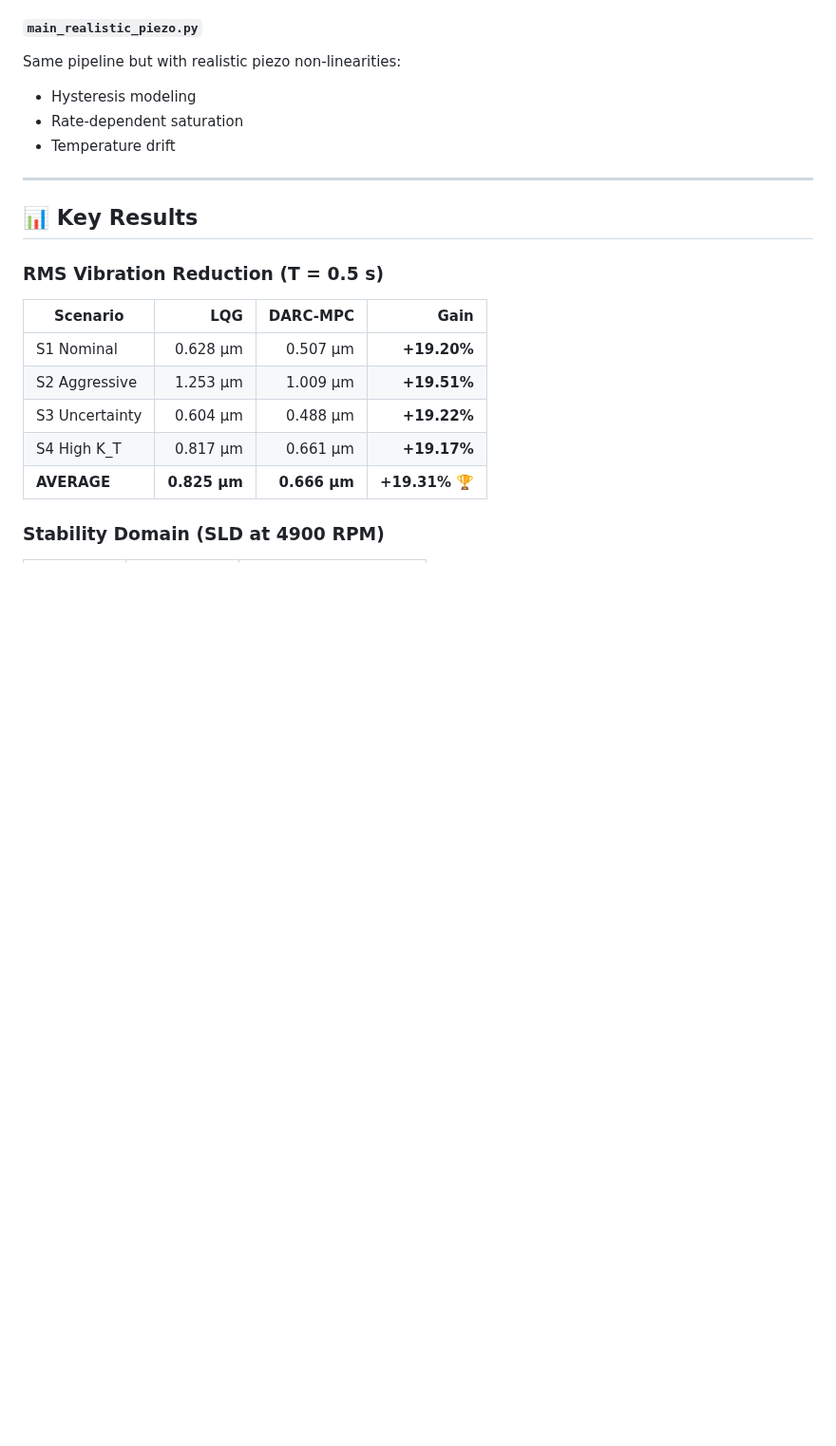
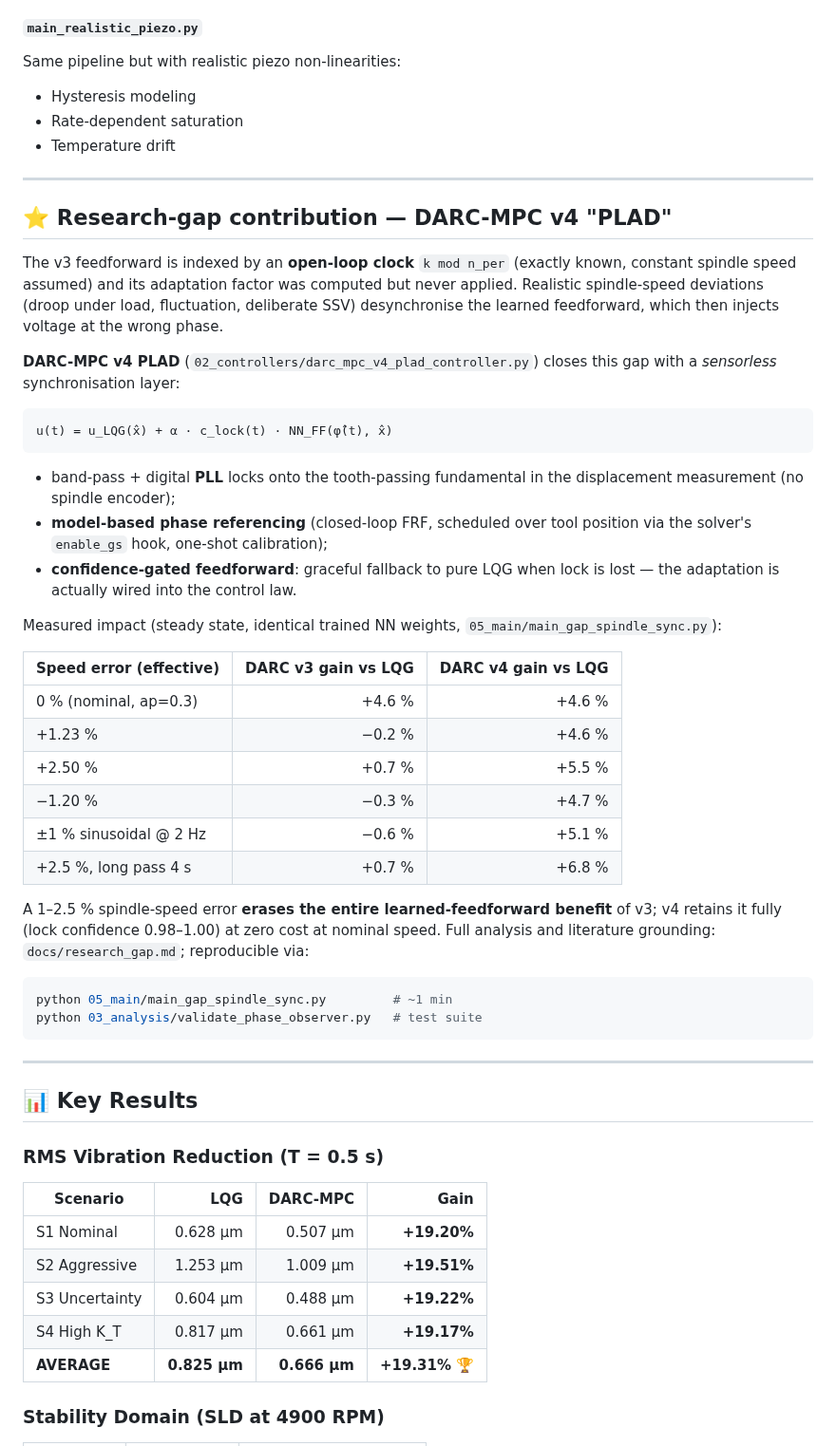
Before and after one commit to samo14s/active-vibration-control-plate-during-milling, a Markdown page: README.md, the part around one of its changes. Shown at 95% size. Drawn GitHub-style; blank space fills up the shorter version.

````diff
--- a/README.md
+++ b/README.md
@@ -309,6 +320,52 @@ Same pipeline but with realistic piezo non-linearities:
 
 ---
 
+## ⭐ Research-gap contribution — DARC-MPC v4 "PLAD"
+
+The v3 feedforward is indexed by an **open-loop clock** `k mod n_per`
+(exactly known, constant spindle speed assumed) and its adaptation factor
+was computed but never applied. Realistic spindle-speed deviations
+(droop under load, fluctuation, deliberate SSV) desynchronise the learned
+feedforward, which then injects voltage at the wrong phase.
+
+**DARC-MPC v4 PLAD** (`02_controllers/darc_mpc_v4_plad_controller.py`)
+closes this gap with a *sensorless* synchronisation layer:
+
+```
+u(t) = u_LQG(x̂) + α · c_lock(t) · NN_FF(φ̂(t), x̂)
+```
+
+- band-pass + digital **PLL** locks onto the tooth-passing fundamental in
+  the displacement measurement (no spindle encoder);
+- **model-based phase referencing** (closed-loop FRF, scheduled over tool
+  position via the solver's `enable_gs` hook, one-shot calibration);
+- **confidence-gated feedforward**: graceful fallback to pure LQG when
+  lock is lost — the adaptation is actually wired into the control law.
+
+Measured impact (steady state, identical trained NN weights,
+`05_main/main_gap_spindle_sync.py`):
+
+| Speed error (effective) | DARC v3 gain vs LQG | DARC v4 gain vs LQG |
+|---|---:|---:|
+| 0 % (nominal, ap=0.3) | +4.6 % | +4.6 % |
+| +1.23 % | −0.2 % | +4.6 % |
+| +2.50 % | +0.7 % | +5.5 % |
+| −1.20 % | −0.3 % | +4.7 % |
+| ±1 % sinusoidal @ 2 Hz | −0.6 % | +5.1 % |
+| +2.5 %, long pass 4 s | +0.7 % | +6.8 % |
+
+A 1–2.5 % spindle-speed error **erases the entire learned-feedforward
+benefit** of v3; v4 retains it fully (lock confidence 0.98–1.00) at zero
+cost at nominal speed. Full analysis and literature grounding:
+`docs/research_gap.md`; reproducible via:
+
+```bash
+python 05_main/main_gap_spindle_sync.py         # ~1 min
+python 03_analysis/validate_phase_observer.py   # test suite
+```
+
+---
+
 ## 📊 Key Results
 
 ### RMS Vibration Reduction (T = 0.5 s)
````
Also changed, not shown: other parts of README.md (+15 -4 lines), 02_controllers/README.md (+50 -3 lines), 05_main/README.md (+22 -0 lines), docs/research_gap.md (added, +172 -0 lines), results_gap_sync/summary.md (added, +14 -0 lines), results_gap_sync/fig01_gap_summary.png (added), results_gap_sync/fig02_rolling_rms.png (added), results_gap_sync/fig03_v4_diagnostics.png (added), results_gap_sync/fig04_ff_drift.png (added), results_gap_sync/fig05_long_pass.png (added), 4 other files.
